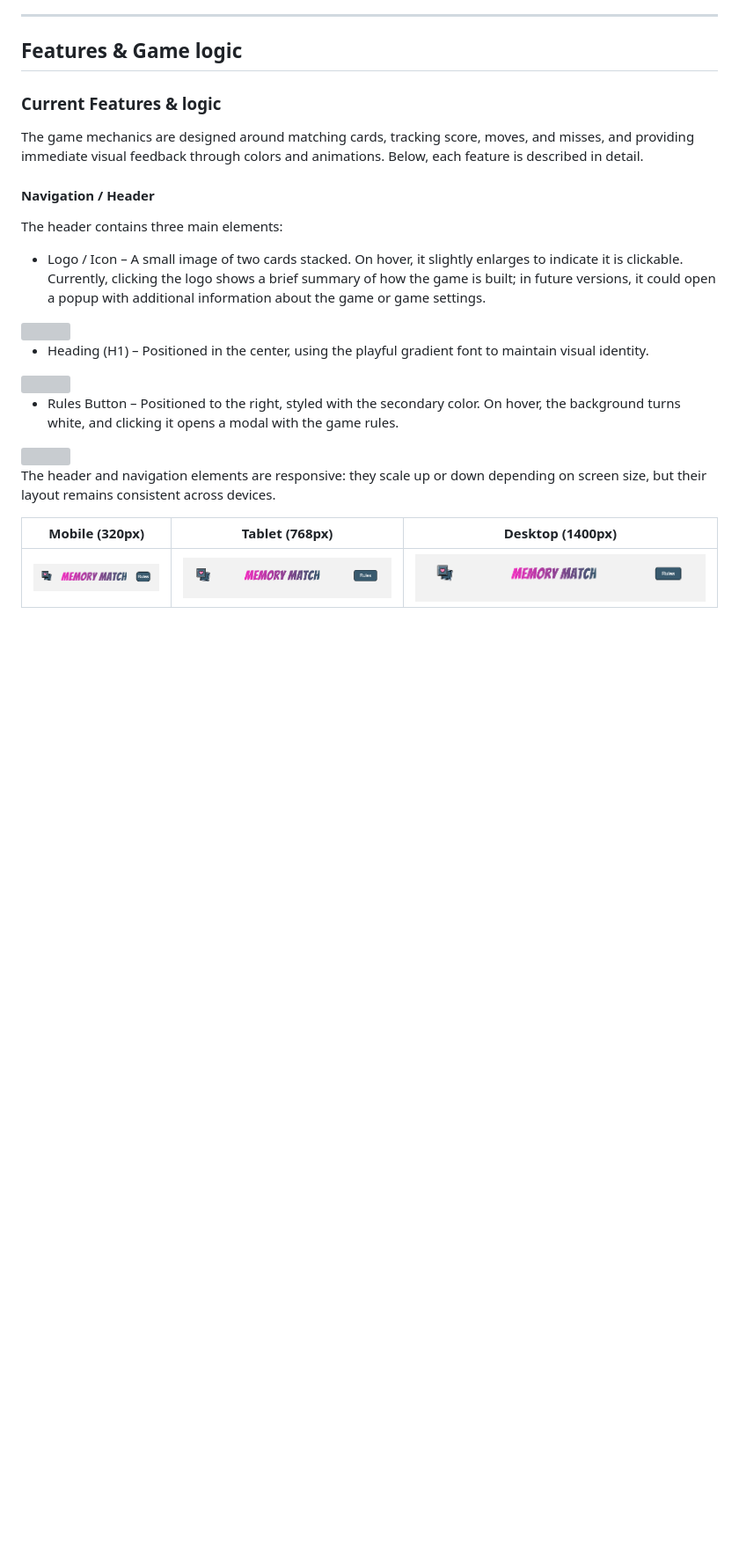
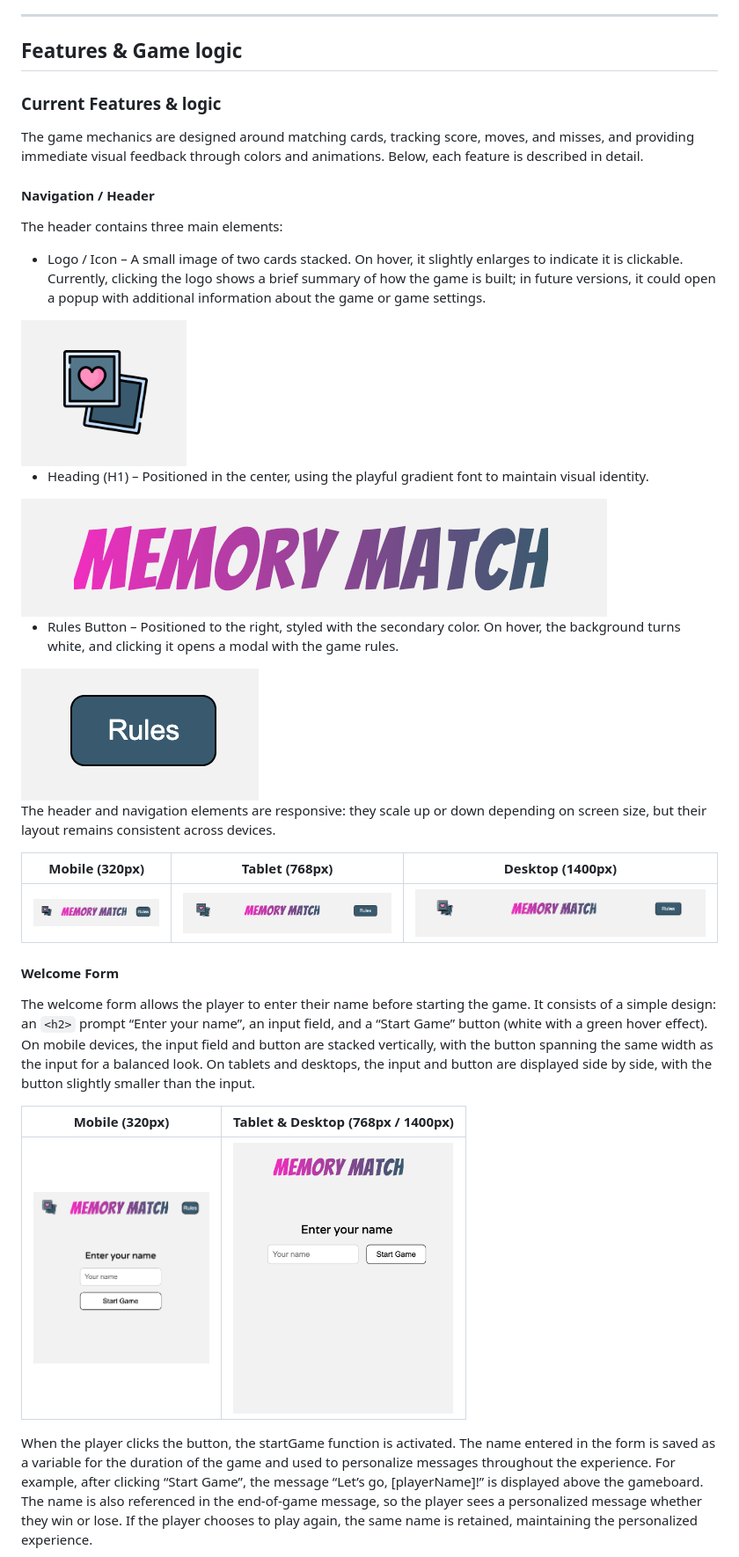
Before and after one commit to Fannyhenriques/milestone-project-2, a Markdown page: README.md, the part around the change printed below. Shown: that part at 88% size. Drawn GitHub-style; pictures changed too: assets/documentation/start-form-desktop.png (added), assets/documentation/start-form-mobile.png (added); blank space fills up the shorter version; grey boxes are pictures that could not be loaded.

Commit message:
Add Welcome Form section with images to Features in Readme

```diff
--- a/README.md
+++ b/README.md
@@ -254,18 +254,36 @@ The header contains three main elements:
 
 - Logo / Icon – A small image of two cards stacked. On hover, it slightly enlarges to indicate it is clickable. Currently, clicking the logo shows a brief summary of how the game is built; in future versions, it could open a popup with additional information about the game or game settings.
 
-<img src="/assets/documentation/memory-logo.png.png">
+<img src="/assets/documentation/memory-logo.png">
 
 - Heading (H1) – Positioned in the center, using the playful gradient font to maintain visual identity.
 
-<img src="/assets/documentation/font-h1.png.png">
+<img src="/assets/documentation/font-h1.png">
 
 - Rules Button – Positioned to the right, styled with the secondary color. On hover, the background turns white, and clicking it opens a modal with the game rules.
 
-<img src="/assets/documentation/rules-btn.png.png">
+<img src="/assets/documentation/rules-btn.png">
 
 The header and navigation elements are responsive: they scale up or down depending on screen size, but their layout remains consistent across devices.
 
 | Mobile (320px) | Tablet (768px) | Desktop (1400px) |
 |----------------|----------------|-----------------|
 | <img src="/assets/documentation/header-mobile.png" width="150"> | <img src="/assets/documentation/header-tablet.png" width="250"> | <img src="/assets/documentation/header-desktop.png" width="350"> |
+
+#### Welcome Form
+The welcome form allows the player to enter their name before starting the game.
+It consists of a simple design: an `<h2>` prompt “Enter your name”, an input field, and a “Start Game” button (white with a green hover effect).
+On mobile devices, the input field and button are stacked vertically,
+with the button spanning the same width as the input for a balanced look.
+On tablets and desktops, the input and button are displayed side by side, with the button slightly smaller than the input.
+
+| Mobile (320px) | Tablet & Desktop (768px / 1400px) |
+|----------------|----------------------------------|
+| <img src="/assets/documentation/start-form-mobile.png" width="200"> | <img src="/assets/documentation/start-form-desktop.png" width="250"> |
+
+When the player clicks the button, the startGame function is activated.
+The name entered in the form is saved as a variable for the duration of the game and used to personalize messages throughout the experience.
+For example, after clicking “Start Game”, the message “Let’s go, [playerName]!” is displayed above the gameboard.
+The name is also referenced in the end-of-game message, so the player sees a personalized message whether they win or lose.
+If the player chooses to play again, the same name is retained, maintaining the personalized experience.
+
```
Also changed, not shown: other parts of README.md (+4 -0 lines), assets/documentation/welcome-message.png (added).
